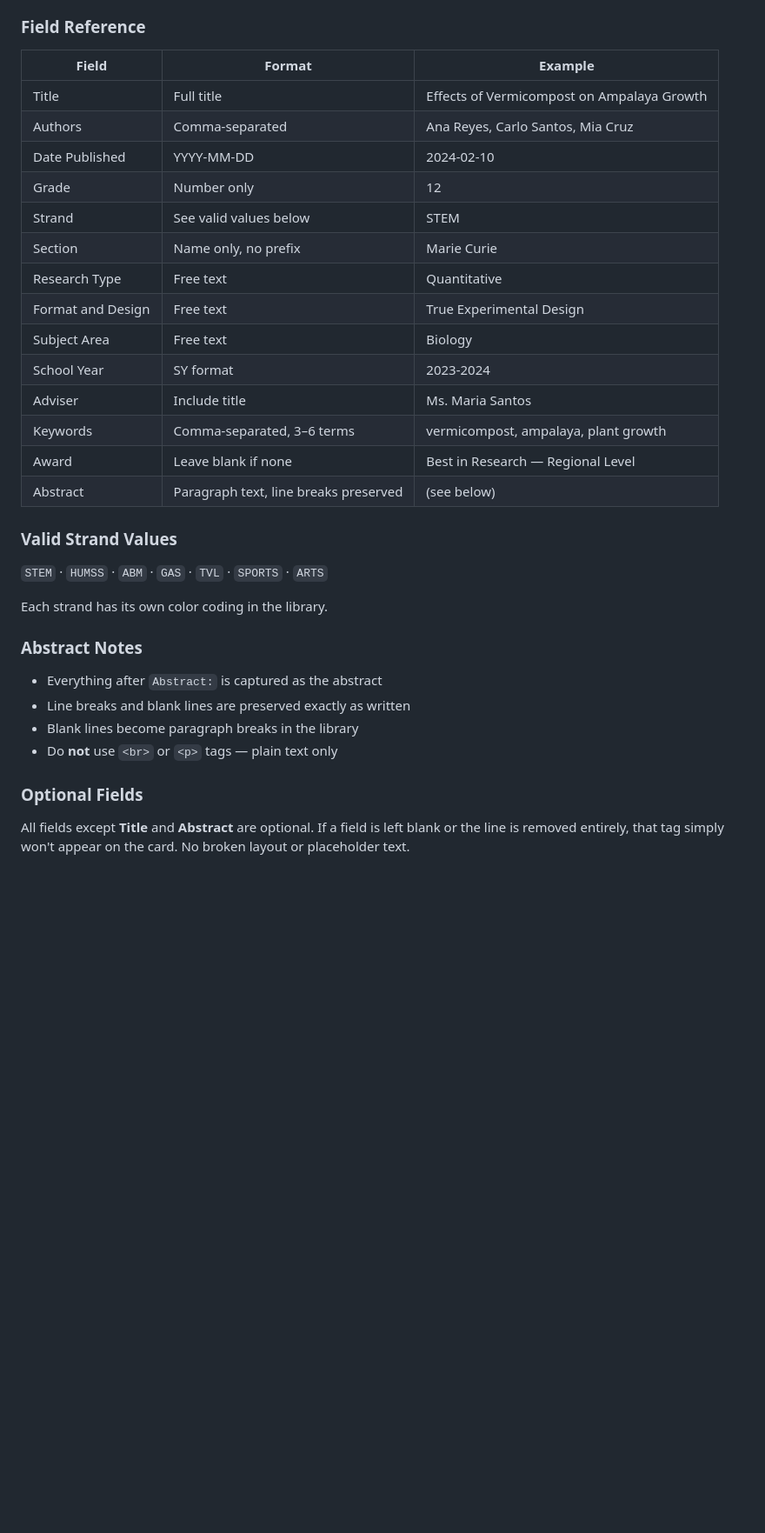
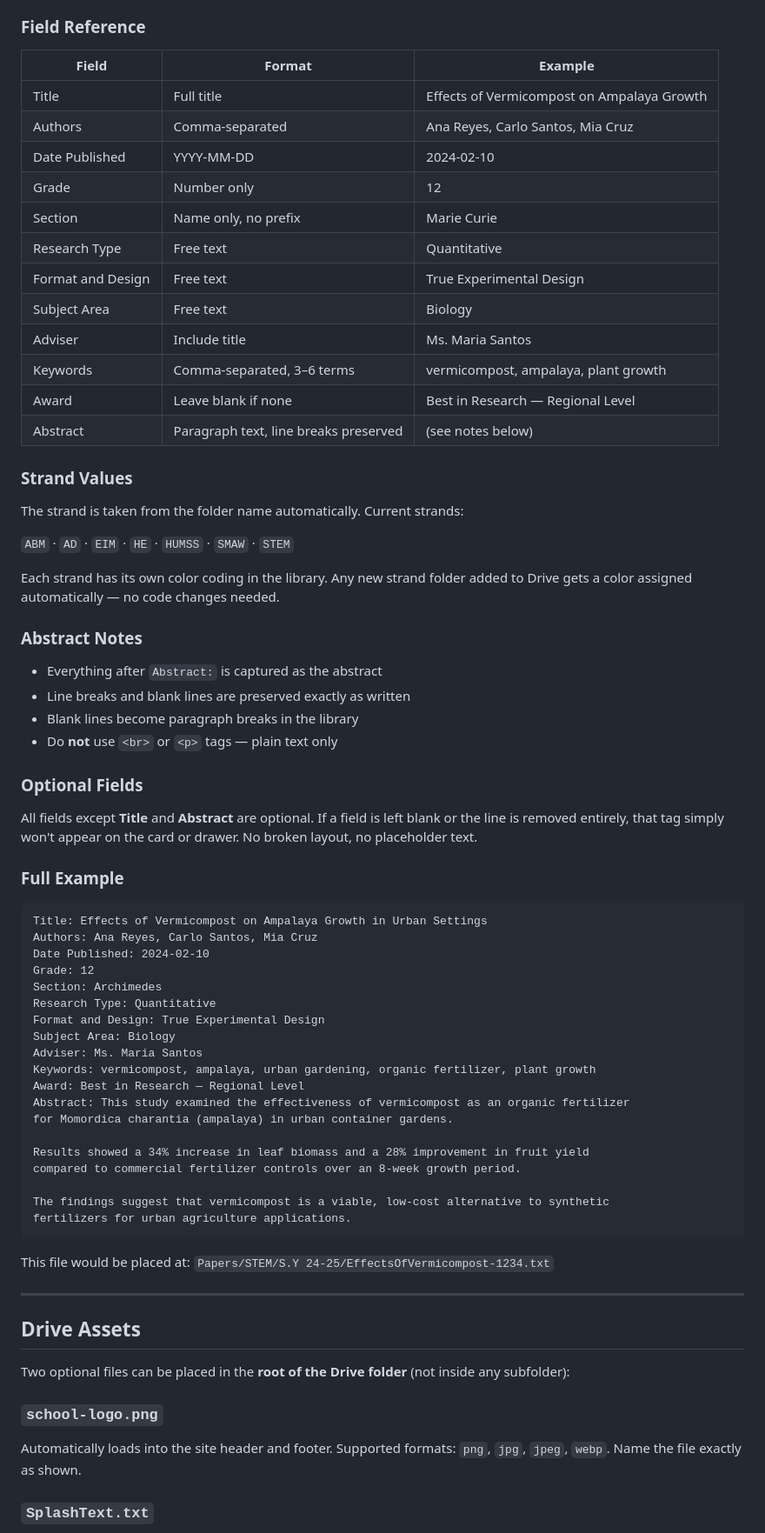
Before and after one commit to BINHS-Research-Archive/binhs-research-archive.github.io, a Markdown page: README.md, the part around one of its changes. Shown at 87% size. GitHub-like rendering; blank space fills up the shorter version.

````diff
--- a/README.md
+++ b/README.md
@@ -60,27 +95,27 @@ Abstract:
 ### Field Reference
 
-| Field             | Format                                | Example |
+| Field             | Format                                | Example                                    |
 |-------------------|---------------------------------------|--------------------------------------------|
 | Title             | Full title                            | Effects of Vermicompost on Ampalaya Growth |
 | Authors           | Comma-separated                       | Ana Reyes, Carlo Santos, Mia Cruz          |
 | Date Published    | YYYY-MM-DD                            | 2024-02-10                                 |
 | Grade             | Number only                           | 12                                         |
-| Strand            | See valid values below                | STEM                                       |
 | Section           | Name only, no prefix                  | Marie Curie                                |
 | Research Type     | Free text                             | Quantitative                               |
 | Format and Design | Free text                             | True Experimental Design                   |
 | Subject Area      | Free text                             | Biology                                    |
-| School Year       | SY format                             | 2023-2024                                  |
 | Adviser           | Include title                         | Ms. Maria Santos                           |
 | Keywords          | Comma-separated, 3–6 terms            | vermicompost, ampalaya, plant growth       |
 | Award             | Leave blank if none                   | Best in Research — Regional Level          |
-| Abstract          | Paragraph text, line breaks preserved | (see below)                                |
+| Abstract          | Paragraph text, line breaks preserved | (see notes below)                          |
 
-### Valid Strand Values
+### Strand Values
 
-`STEM` · `HUMSS` · `ABM` · `GAS` · `TVL` · `SPORTS` · `ARTS`
+The strand is taken from the folder name automatically. Current strands:
 
-Each strand has its own color coding in the library.
+`ABM` · `AD` · `EIM` · `HE` · `HUMSS` · `SMAW` · `STEM`
+
+Each strand has its own color coding in the library. Any new strand folder added to Drive gets a color assigned automatically — no code changes needed.
 
 ### Abstract Notes
 
@@ -91,4 +126,43 @@ Each strand has its own color coding in the library.
 
 ### Optional Fields
 
-All fields except **Title** and **Abstract** are optional. If a field is left blank or the line is removed entirely, that tag simply won't appear on the card. No broken layout or placeholder text.
+All fields except **Title** and **Abstract** are optional. If a field is left blank or the line is removed entirely, that tag simply won't appear on the card or drawer. No broken layout, no placeholder text.
+
+### Full Example
+
+```
+Title: Effects of Vermicompost on Ampalaya Growth in Urban Settings
+Authors: Ana Reyes, Carlo Santos, Mia Cruz
+Date Published: 2024-02-10
+Grade: 12
+Section: Archimedes
+Research Type: Quantitative
+Format and Design: True Experimental Design
+Subject Area: Biology
+Adviser: Ms. Maria Santos
+Keywords: vermicompost, ampalaya, urban gardening, organic fertilizer, plant growth
+Award: Best in Research — Regional Level
+Abstract: This study examined the effectiveness of vermicompost as an organic fertilizer
+for Momordica charantia (ampalaya) in urban container gardens.
+
+Results showed a 34% increase in leaf biomass and a 28% improvement in fruit yield
+compared to commercial fertilizer controls over an 8-week growth period.
+
+The findings suggest that vermicompost is a viable, low-cost alternative to synthetic
+fertilizers for urban agriculture applications.
+```
+
+This file would be placed at: `Papers/STEM/S.Y 24-25/EffectsOfVermicompost-1234.txt`
+
+---
+
+## Drive Assets
+
+Two optional files can be placed in the **root of the Drive folder** (not inside any subfolder):
+
+### `school-logo.png`
+
+Automatically loads into the site header and footer. Supported formats: `png`, `jpg`, `jpeg`, `webp`. Name the file exactly as shown.
+
+### `SplashText.txt`
+
````
Also changed, not shown: other parts of README.md (+64 -15 lines).
